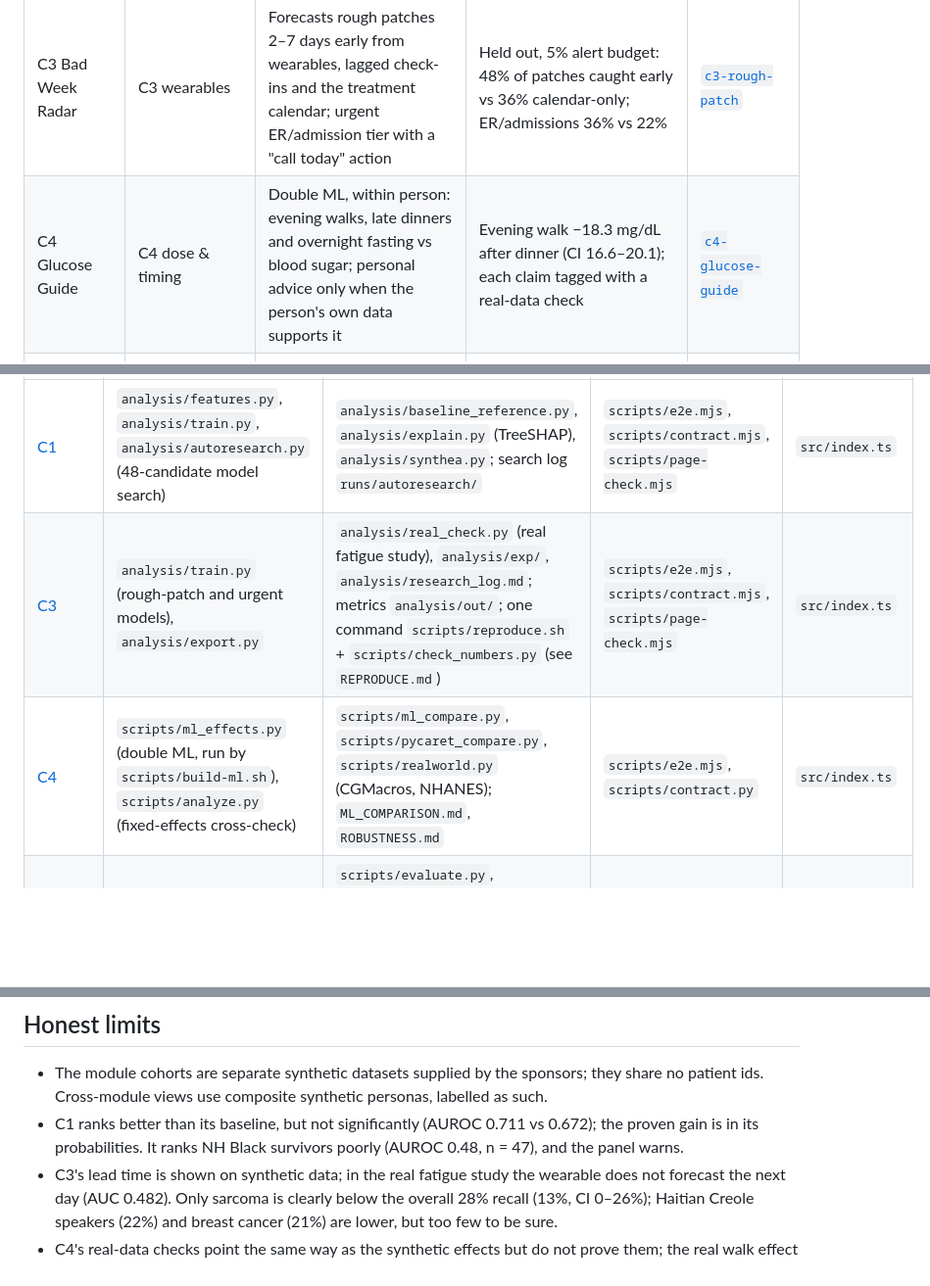
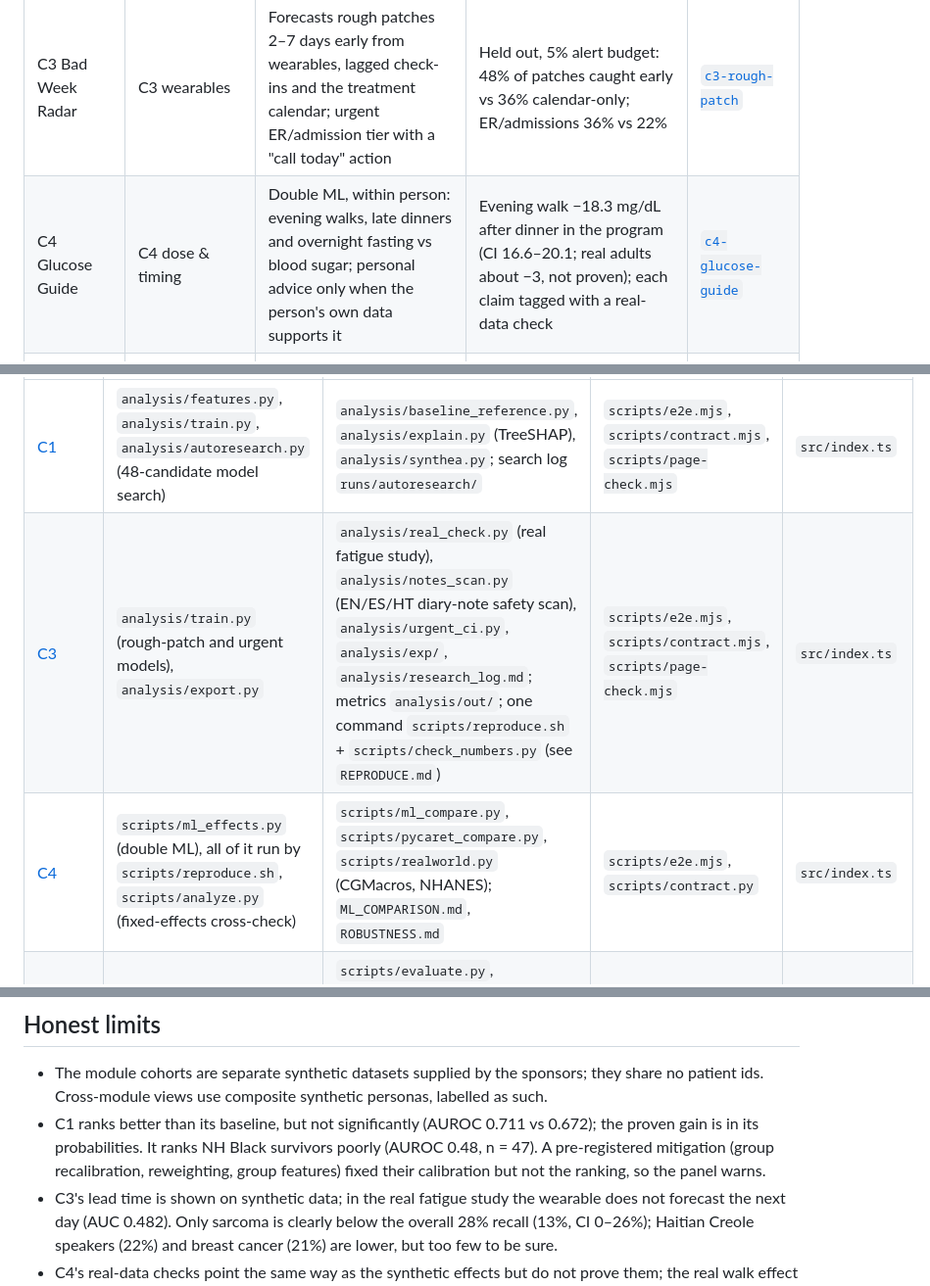
Before and after one commit to zaycruz/survivorship-360, a Markdown page: README.md, 3 parts joined by grey strips. Shown at 98% size. GitHub-like rendering; blank space fills up the shorter version.

Commit message:
docs: C4 real-data walk beside headline, reproduce entry point; C1 mitigation result
Co-Authored-By: Claude Opus 5.5 <noreply@anthropic.com>

```diff
--- a/README.md
+++ b/README.md
@@ -29,7 +29,7 @@ Every number in the product traces to a validation run in its module's repo: hel
 | Patient 360 | all | Clinician console: Today list, patients, per-patient 360 view, live coaching calls with recap, Ellie chat assistant. Owns the whole application layer. | Latest E2E against the deployed site: 81/83 (fails: a Workers AI rate limit in Ellie, one 502) | [`coach-console`](modules/coach-console) |
 | C1 Care-team risk | C1 acute-care risk | Calibrated random forest on MEPS survivors, picked from 48 candidates; risk tiers, per-survivor drivers, fairness flags, red flags for the care team today | Out-of-fold: log loss 0.539 vs 0.606 baseline (significant); calibration slope 1.10 vs 0.45; AUROC 0.711 vs 0.672 (not significant) | [`c1-acute-risk`](modules/c1-acute-risk) |
 | C3 Bad Week Radar | C3 wearables | Forecasts rough patches 2–7 days early from wearables, lagged check-ins and the treatment calendar; urgent ER/admission tier with a "call today" action | Held out, 5% alert budget: 48% of patches caught early vs 36% calendar-only; ER/admissions 36% vs 22% | [`c3-rough-patch`](modules/c3-rough-patch) |
-| C4 Glucose Guide | C4 dose & timing | Double ML, within person: evening walks, late dinners and overnight fasting vs blood sugar; personal advice only when the person's own data supports it | Evening walk −18.3 mg/dL after dinner (CI 16.6–20.1); each claim tagged with a real-data check | [`c4-glucose-guide`](modules/c4-glucose-guide) |
+| C4 Glucose Guide | C4 dose & timing | Double ML, within person: evening walks, late dinners and overnight fasting vs blood sugar; personal advice only when the person's own data supports it | Evening walk −18.3 mg/dL after dinner in the program (CI 16.6–20.1; real adults about −3, not proven); each claim tagged with a real-data check | [`c4-glucose-guide`](modules/c4-glucose-guide) |
 | C5 Coach's Co-pilot | C5 coaching conversations | Tags every call line with an MI code in ~0.4 s (Cloudflare Clef), live fidelity score, safety banners, GLM coaching cues | Held out: 93.1% coach moves, 90.9% participant talk on 1,085 calls; 13/13 urgent lines caught; call score vs supervisors r 0.79 (supervisors vs each other r 0.69) | [`coach-copilot`](modules/coach-copilot) |
 | Challenge MCP | all | 12 read-only tools over every module for ChatGPT and Claude, incl. "score this conversation" | E2E 78/78 with the official MCP client | [`challenge-mcp`](modules/challenge-mcp) |
 
@@ -70,8 +70,8 @@ Every module is a submodule under `modules/`. In each one, `CONTRACT.md` is the
 | Module | Model and training | Evaluation and research | Tests (E2E against the live Worker) | Served by |
 |---|---|---|---|---|
 | [C1](modules/c1-acute-risk) | `analysis/features.py`, `analysis/train.py`, `analysis/autoresearch.py` (48-candidate model search) | `analysis/baseline_reference.py`, `analysis/explain.py` (TreeSHAP), `analysis/synthea.py`; search log `runs/autoresearch/` | `scripts/e2e.mjs`, `scripts/contract.mjs`, `scripts/page-check.mjs` | `src/index.ts` |
-| [C3](modules/c3-rough-patch) | `analysis/train.py` (rough-patch and urgent models), `analysis/export.py` | `analysis/real_check.py` (real fatigue study), `analysis/exp/`, `analysis/research_log.md`; metrics `analysis/out/`; one command `scripts/reproduce.sh` + `scripts/check_numbers.py` (see `REPRODUCE.md`) | `scripts/e2e.mjs`, `scripts/contract.mjs`, `scripts/page-check.mjs` | `src/index.ts` |
-| [C4](modules/c4-glucose-guide) | `scripts/ml_effects.py` (double ML, run by `scripts/build-ml.sh`), `scripts/analyze.py` (fixed-effects cross-check) | `scripts/ml_compare.py`, `scripts/pycaret_compare.py`, `scripts/realworld.py` (CGMacros, NHANES); `ML_COMPARISON.md`, `ROBUSTNESS.md` | `scripts/e2e.mjs`, `scripts/contract.py` | `src/index.ts` |
+| [C3](modules/c3-rough-patch) | `analysis/train.py` (rough-patch and urgent models), `analysis/export.py` | `analysis/real_check.py` (real fatigue study), `analysis/notes_scan.py` (EN/ES/HT diary-note safety scan), `analysis/urgent_ci.py`, `analysis/exp/`, `analysis/research_log.md`; metrics `analysis/out/`; one command `scripts/reproduce.sh` + `scripts/check_numbers.py` (see `REPRODUCE.md`) | `scripts/e2e.mjs`, `scripts/contract.mjs`, `scripts/page-check.mjs` | `src/index.ts` |
+| [C4](modules/c4-glucose-guide) | `scripts/ml_effects.py` (double ML), all of it run by `scripts/reproduce.sh`, `scripts/analyze.py` (fixed-effects cross-check) | `scripts/ml_compare.py`, `scripts/pycaret_compare.py`, `scripts/realworld.py` (CGMacros, NHANES); `ML_COMPARISON.md`, `ROBUSTNESS.md` | `scripts/e2e.mjs`, `scripts/contract.py` | `src/index.ts` |
 | [C5](modules/coach-copilot) | `scripts/payload.py` (Clef payload: labels and examples), `src/payload.json` | `scripts/evaluate.py`, `scripts/flag_eval.py`, `scripts/agreement.py` (vs supervisors), `scripts/annomi_bench.py`, `scripts/review_eval.py`, `scripts/glm_bench.py` | `scripts/contract.py` | `src/index.ts` |
 | [Patient 360](modules/coach-console) | — | — | `e2e/live.mjs`; runs in `runs/` | `src/index.ts`, `public/` |
 | [MCP](modules/challenge-mcp) | — | — | `e2e/run.mjs`, `e2e/custom-domain.sh`; summary `runs/latest.md` | `src/index.ts` |
@@ -90,7 +90,7 @@ The E2E suites run against the live Workers and need only `npm ci`.
 ## Honest limits
 
 - The module cohorts are separate synthetic datasets supplied by the sponsors; they share no patient ids. Cross-module views use composite synthetic personas, labelled as such.
-- C1 ranks better than its baseline, but not significantly (AUROC 0.711 vs 0.672); the proven gain is in its probabilities. It ranks NH Black survivors poorly (AUROC 0.48, n = 47), and the panel warns.
+- C1 ranks better than its baseline, but not significantly (AUROC 0.711 vs 0.672); the proven gain is in its probabilities. It ranks NH Black survivors poorly (AUROC 0.48, n = 47). A pre-registered mitigation (group recalibration, reweighting, group features) fixed their calibration but not the ranking, so the panel warns.
 - C3's lead time is shown on synthetic data; in the real fatigue study the wearable does not forecast the next day (AUC 0.482). Only sarcoma is clearly below the overall 28% recall (13%, CI 0–26%); Haitian Creole speakers (22%) and breast cancer (21%) are lower, but too few to be sure.
 - C4's real-data checks point the same way as the synthetic effects but do not prove them; the real walk effect is much smaller (−3.2 mg/dL, CI −6.9 to 0.5).
 - C5 was never tuned on AnnoMI, an outside expert-labelled set: there it agrees 75.0% of the time vs 83.9% expert-to-expert (91–93% where all experts agree). On its own held-out calls its call score tracks the supervisors' mean at r 0.79, about as well as the two supervisors track each other (r 0.69).
```
